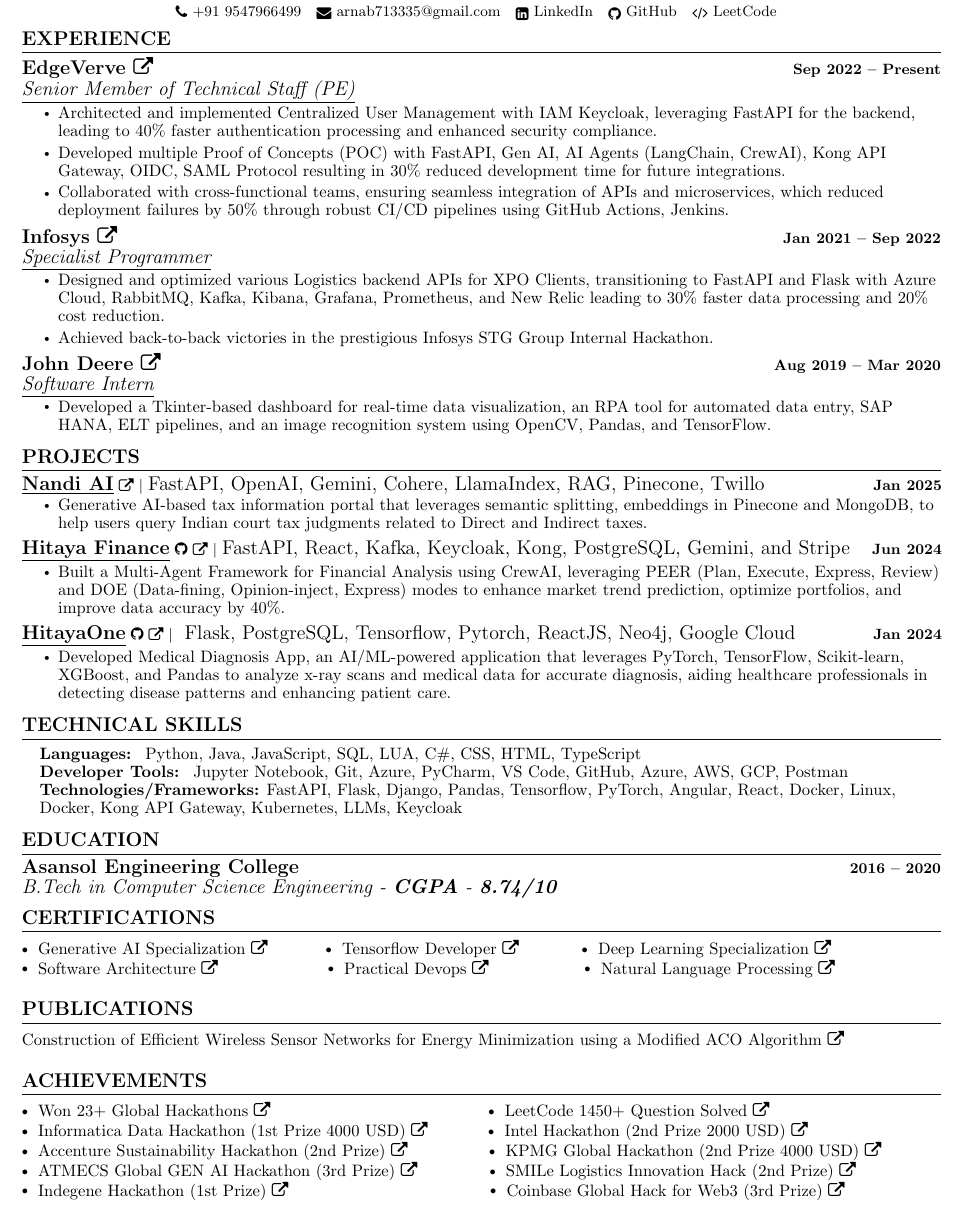
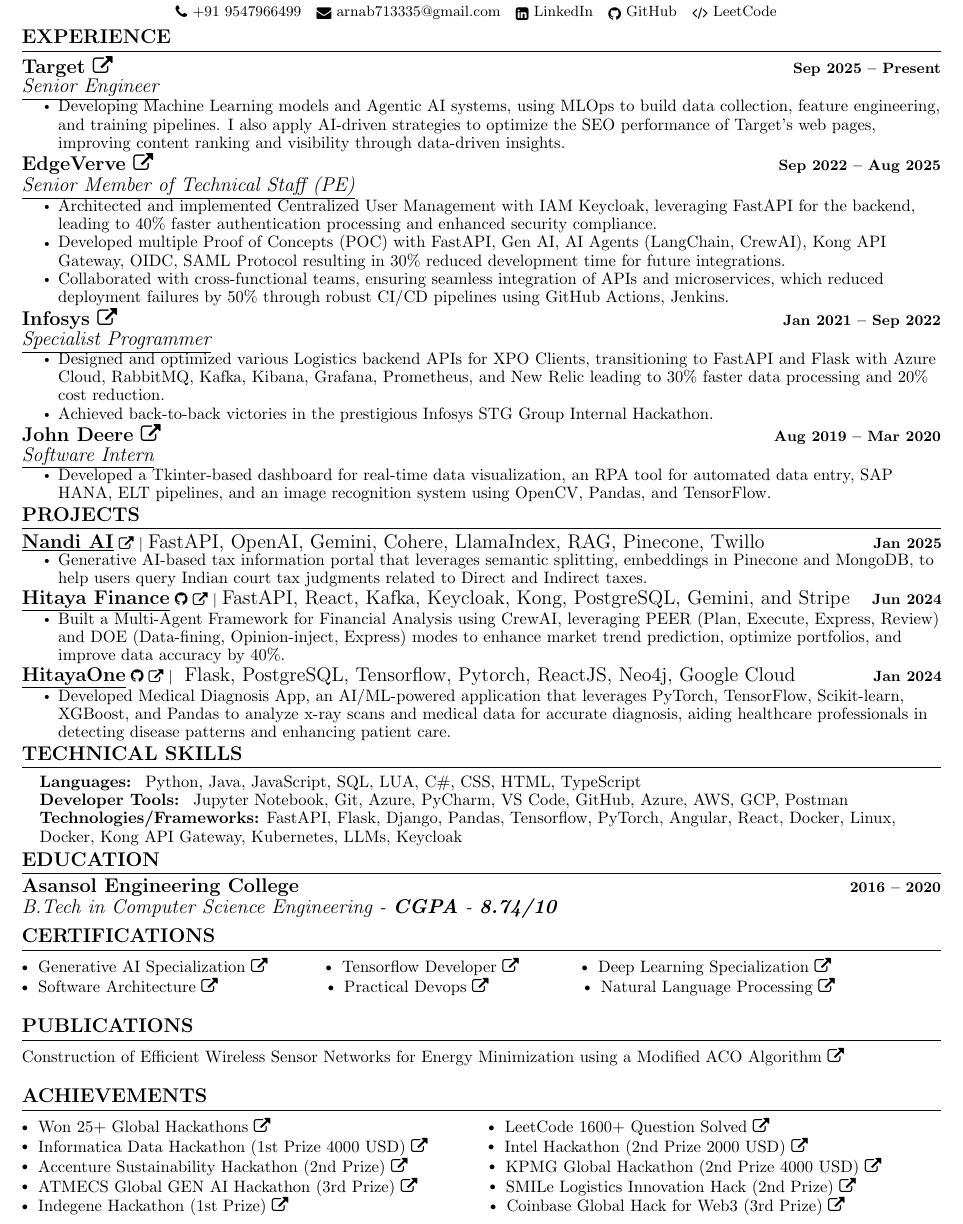
Before and after one commit to raj713335/Resume_Backend, a LaTeX document (main.tex): part of the page, cut so that both start at the same text. The pictures show the PDF file main.pdf that the author committed with the source.

Commit message:
:wrench: Adding Target Experience

```diff
--- a/main.tex
+++ b/main.tex
@@ -165,8 +165,18 @@
 %-----------EXPERIENCE-----------
 \section{EXPERIENCE}
   \resumeSubHeadingListStart
+
+
+       \resumeSubheading
+      {\href{https://www.target.com/}{Target \faExternalLink}}{Sep 2025 -- Present}
+      {\underline{Senior Engineer}}{}
+      \resumeItemListStart
+        \resumeItem{\normalsize{ Developing Machine Learning models and Agentic AI systems, using MLOps to build data collection, feature engineering, and training pipelines. I also apply AI-driven strategies to optimize the SEO performance of Target’s web pages, improving content ranking and visibility through data-driven insights.}}
+
+      \resumeItemListEnd
+
       \resumeSubheading
-      {\href{https://www.edgeverve.com/}{EdgeVerve \faExternalLink}}{Sep 2022 -- Present}
+      {\href{https://www.edgeverve.com/}{EdgeVerve \faExternalLink}}{Sep 2022 -- Aug 2025}
       {\underline{Senior Member of Technical Staff (PE)}}{}
       \resumeItemListStart
         \resumeItem{\normalsize{ Architected and implemented Centralized User Management with IAM Keycloak, leveraging FastAPI for the backend, leading to 40\% faster authentication processing and enhanced security compliance.}}
@@ -269,8 +279,8 @@
 \section{ACHIEVEMENTS}
 \noindent
 
-$\sbullet[.75] \hspace{0.1cm}${\href{https://www.hackerearth.com/@raj713335/}{ Won 23+ Global Hackathons \faExternalLink}} \hspace{4.4cm}
-$\sbullet[.75] \hspace{0.1cm}${\href{https://leetcode.com/u/raj713335/}{ LeetCode 1450+ Question Solved \faExternalLink}} \\
+$\sbullet[.75] \hspace{0.1cm}${\href{https://www.hackerearth.com/@raj713335/}{ Won 25+ Global Hackathons \faExternalLink}} \hspace{4.4cm}
+$\sbullet[.75] \hspace{0.1cm}${\href{https://leetcode.com/u/raj713335/}{ LeetCode 1600+ Question Solved \faExternalLink}} \\
 $\sbullet[.75] \hspace{0.1cm}${\href{https://hack2skill.com/hack/informatica-deh-2024}{ Informatica Data Hackathon (1st Prize 4000 USD) \faExternalLink}} \hspace{1.05cm}
 $\sbullet[.75] \hspace{0.1cm}${\href{https://www.hackerearth.com/challenges/hackathon/intel-oneapi-hackathon-for-open-innovation/}{ Intel Hackathon (2nd Prize 2000 USD) \faExternalLink}} \\
 $\sbullet[.75] \hspace{0.1cm}${\href{https://www.hackerearth.com/challenges/hackathon/accenture-laterals-2/}{ Accenture Sustainability Hackathon (2nd Prize) \faExternalLink}} \hspace{1.5cm}
```
Also changed, not shown: main.pdf, 2 other files.
